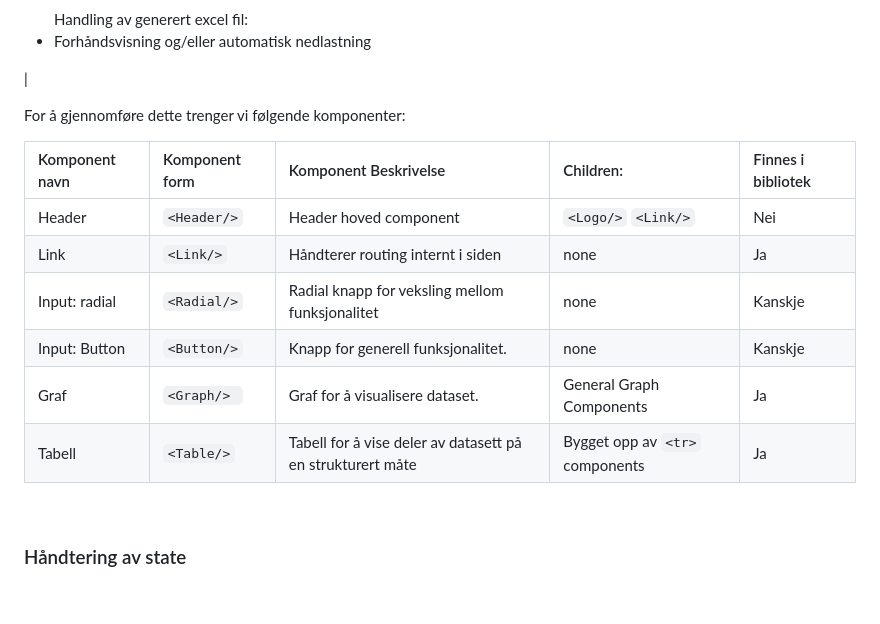
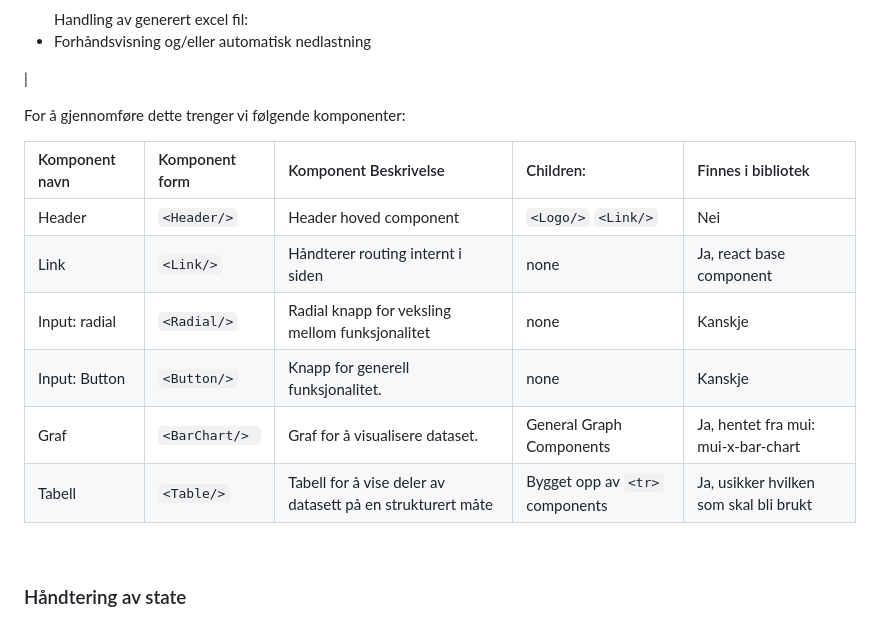
Before and after one commit to VISInnovasjon/BT-ProffSnapper-Backend, a Markdown page: README.md, the part around the change. Drawn GitHub-style; blank space fills up the shorter version.

Commit message:
endret readme

```diff
--- a/README.md
+++ b/README.md
@@ -251,14 +251,14 @@ Front-end skal ha følgende funksjonalitet:
 
 For å gjennomføre dette trenger vi følgende komponenter:
 
-| Komponent navn | Komponent form | Komponent Beskrivelse                                      | Children:                       | Finnes i bibliotek |
-| :------------- | :------------- | :--------------------------------------------------------- | :------------------------------ | :----------------- |
-| Header         | `<Header/>`    | Header hoved component                                     | `<Logo/>` `<Link/>`             | Nei                |
-| Link           | `<Link/>`      | Håndterer routing internt i siden                          | none                            | Ja                 |
-| Input: radial  | `<Radial/>`    | Radial knapp for veksling mellom funksjonalitet            | none                            | Kanskje            |
-| Input: Button  | `<Button/>`    | Knapp for generell funksjonalitet.                         | none                            | Kanskje            |
-| Graf           | `<Graph/> `    | Graf for å visualisere dataset.                            | General Graph Components        | Ja                 |
-| Tabell         | `<Table/>`     | Tabell for å vise deler av datasett på en strukturert måte | Bygget opp av `<tr>` components | Ja                 |
+| Komponent navn | Komponent form | Komponent Beskrivelse                                      | Children:                       | Finnes i bibliotek                     |
+| :------------- | :------------- | :--------------------------------------------------------- | :------------------------------ | :------------------------------------- |
+| Header         | `<Header/>`    | Header hoved component                                     | `<Logo/>` `<Link/>`             | Nei                                    |
+| Link           | `<Link/>`      | Håndterer routing internt i siden                          | none                            | Ja, react base component               |
+| Input: radial  | `<Radial/>`    | Radial knapp for veksling mellom funksjonalitet            | none                            | Kanskje                                |
+| Input: Button  | `<Button/>`    | Knapp for generell funksjonalitet.                         | none                            | Kanskje                                |
+| Graf           | `<BarChart/> ` | Graf for å visualisere dataset.                            | General Graph Components        | Ja, hentet fra mui: mui-x-bar-chart    |
+| Tabell         | `<Table/>`     | Tabell for å vise deler av datasett på en strukturert måte | Bygget opp av `<tr>` components | Ja, usikker hvilken som skal bli brukt |
 
 <br/>
 
```
